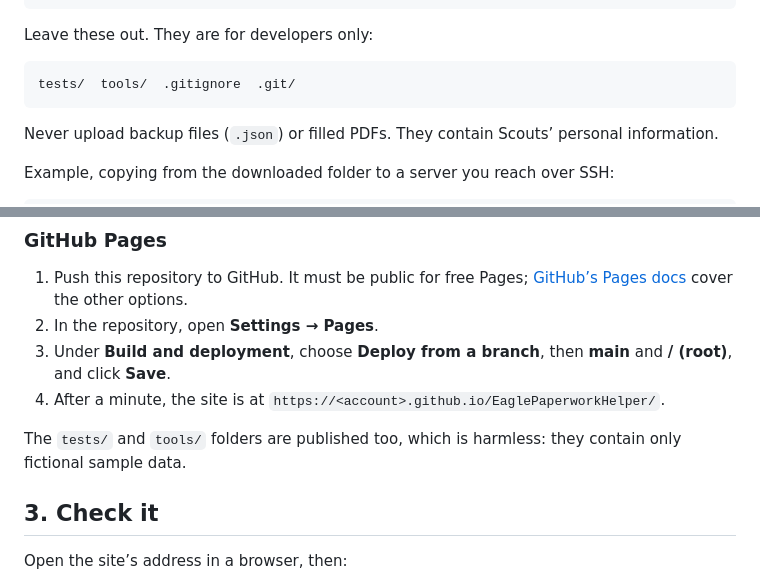
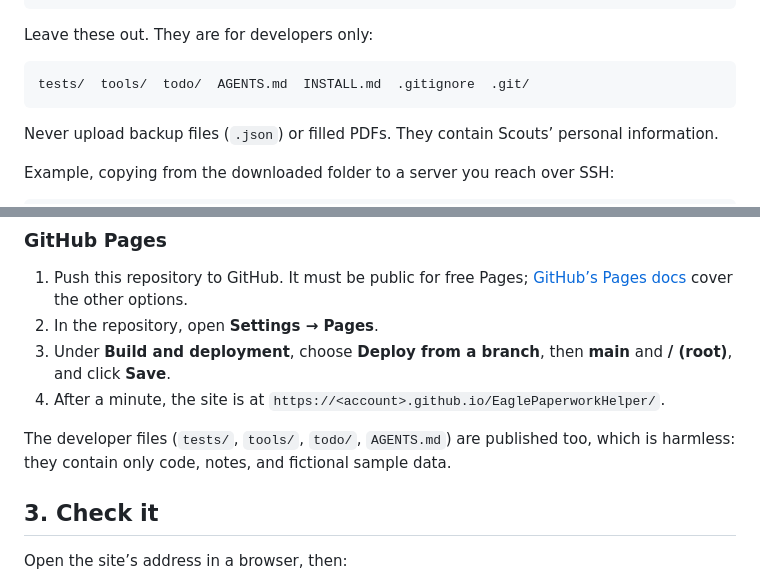
Before and after one commit to craighagan/EaglePaperworkHelper, a Markdown page: INSTALL.md, 2 parts joined by grey strips. GitHub-like rendering.

````diff
--- a/INSTALL.md
+++ b/INSTALL.md
@@ -31,7 +31,7 @@ LICENSE
 Leave these out. They are for developers only:
 
 ```text
-tests/  tools/  .gitignore  .git/
+tests/  tools/  todo/  AGENTS.md  INSTALL.md  .gitignore  .git/
 ```
 
 Never upload backup files (`.json`) or filled PDFs. They contain Scouts’ personal information.
@@ -54,7 +54,7 @@ The `--delete` option removes files on the server that are no longer in the proj
 3. Under **Build and deployment**, choose **Deploy from a branch**, then **main** and **/ (root)**, and click **Save**.
 4. After a minute, the site is at `https://<account>.github.io/EaglePaperworkHelper/`.
 
-The `tests/` and `tools/` folders are published too, which is harmless: they contain only fictional sample data.
+The developer files (`tests/`, `tools/`, `todo/`, `AGENTS.md`) are published too, which is harmless: they contain only code, notes, and fictional sample data.
 
 ## 3. Check it
 
````
Also changed, not shown: AGENTS.md (added, +111 -0 lines), README.md (+3 -1 lines), todo/README.md (added, +13 -0 lines), todo/browser-testing.md (added, +35 -0 lines), todo/docx-export.md (added, +31 -0 lines), todo/example-site.md (added, +21 -0 lines), todo/google-drive.md (added, +30 -0 lines), todo/polish.md (added, +6 -0 lines), docs/fill-official-pdf.png, docs/guided-workbook.png, 1 other file.
